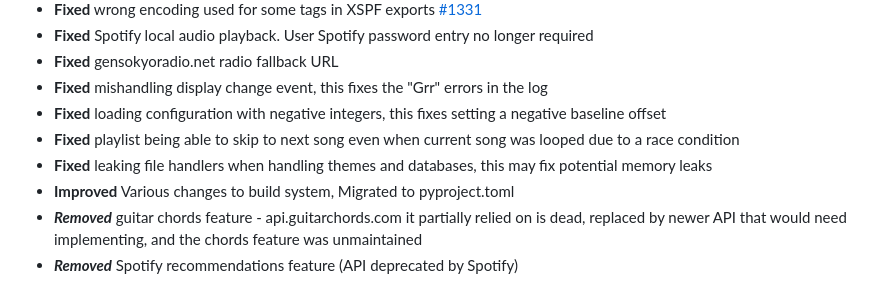
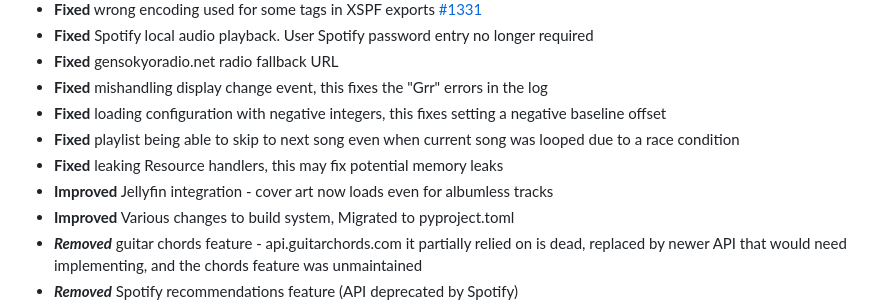
Before and after one commit to Taiko2k/Tauon, a Markdown page: CHANGELOG.md, the part around the change. Rendered like a GitHub page.

Commit message:
Note fixed jellyfin cover integration in changelog

```diff
--- a/CHANGELOG.md
+++ b/CHANGELOG.md
@@ -15,7 +15,8 @@ Changelog
 - **Fixed** mishandling display change event, this fixes the "Grr" errors in the log
 - **Fixed** loading configuration with negative integers, this fixes setting a negative baseline offset
 - **Fixed** playlist being able to skip to next song even when current song was looped due to a race condition
-- **Fixed** leaking file handlers when handling themes and databases, this may fix potential memory leaks
+- **Fixed** leaking Resource handlers, this may fix potential memory leaks
+- **Improved** Jellyfin integration - cover art now loads even for albumless tracks
 - **Improved** Various changes to build system, Migrated to pyproject.toml
 - ***Removed*** guitar chords feature - api.guitarchords.com it partially relied on is dead, replaced by newer API that would need implementing, and the chords feature was unmaintained
 - ***Removed*** Spotify recommendations feature (API deprecated by Spotify)
```
